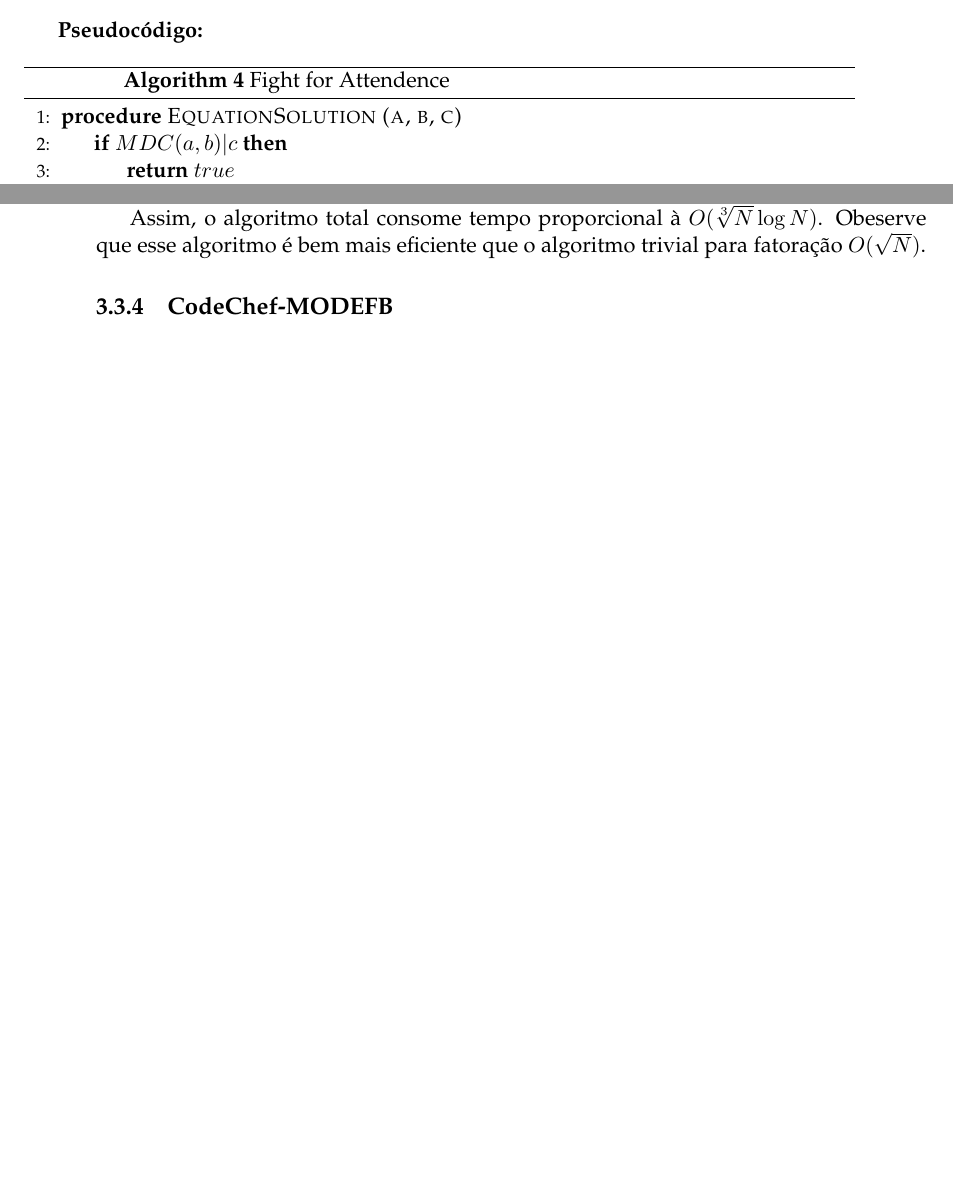
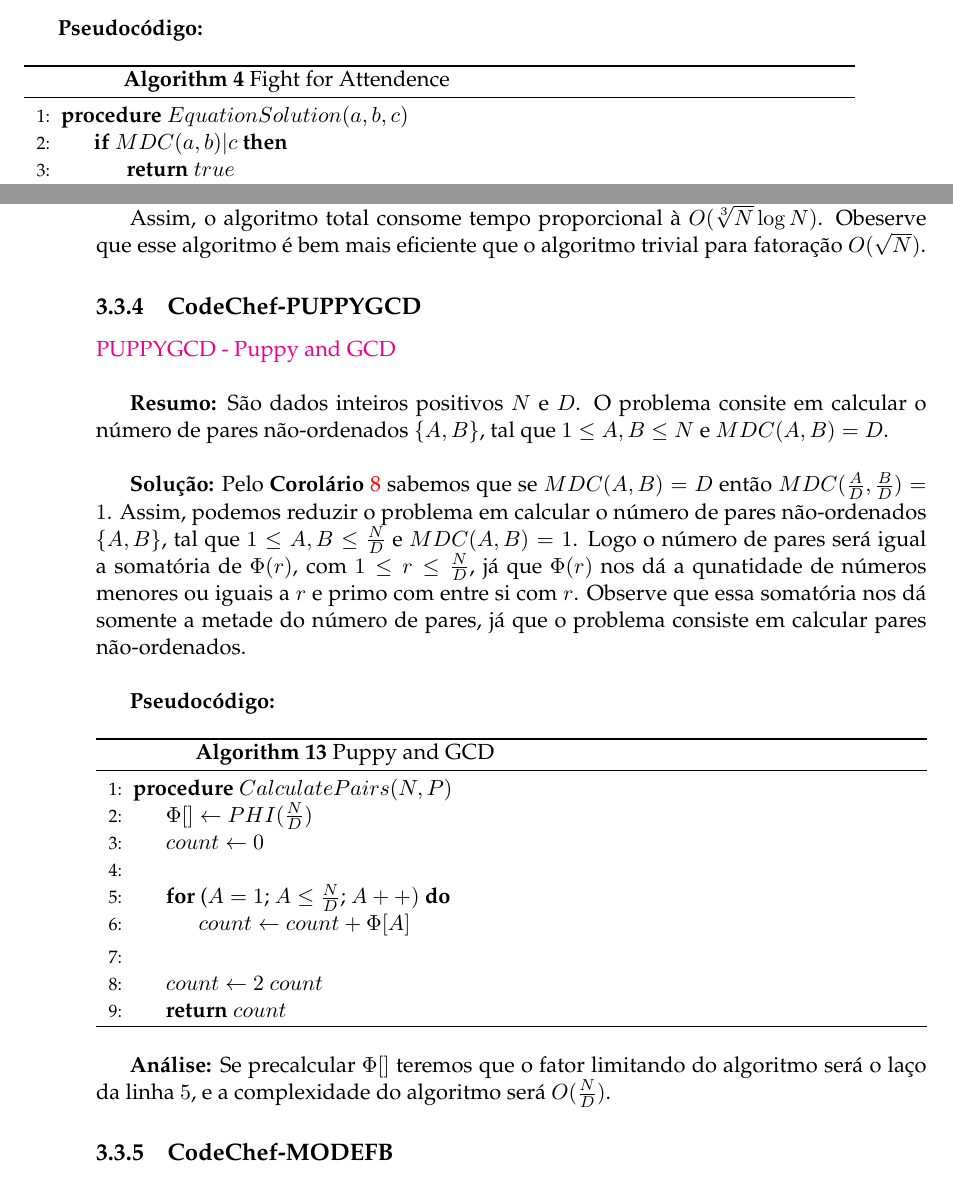
Before and after one commit to AntonioRoberto/monografia, a LaTeX thesis (main.tex, which reads Chapters/Chapter1.tex, Chapters/Chapter3.tex): two parts of pages 20 and 33 of 39, joined at a grey line, cut so that both start at the same text, the shorter picture padded with empty space. Compiled offline with pdfLaTeX.

Commit message:
add more problems

```diff
--- a/Chapters/Chapter1.tex
+++ b/Chapters/Chapter1.tex
@@ -426,7 +440,7 @@ Solução é decorrente do \autoref{equacao_diofantina_implicacao}, bastando che
 \begin{algorithm}
 \caption{Fight for Attendence}
 \begin{algorithmic}[1]
-\Procedure{EquationSolution (a, b, c)}{}
+\Procedure{$EquationSolution (a, b, c)$}{}
 \If {$MDC(a,b)|c$}
 \State \Return $true$
 \EndIf
--- a/Chapters/Chapter3.tex
+++ b/Chapters/Chapter3.tex
@@ -450,6 +450,44 @@ Assim, o algoritmo total consome tempo proporcional à $O(\sqrt[3]N \log N)$.
 Obeserve que esse algoritmo é bem mais eficiente que o algoritmo trivial para fatoração $O(\sqrt N)$.
 
 
+%----------------------------------------------------------------------------------------
+\subsection{CodeChef-PUPPYGCD}
+\href{https://www.codechef.com/problems/PUPPYGCD}{PUPPYGCD - Puppy and GCD}\\
+
+
+\textbf{Resumo:}
+São dados inteiros positivos $N$ e $D$. O problema consite em calcular o número de pares não-ordenados $\{A,B\}$, tal que $1\leq A,B \leq N$ e $MDC(A,B)=D$.
+\\
+
+\textbf{Solução:}
+Pelo \textbf{Corolário} \autoref{divisibilidade_mdc} sabemos que se $MDC(A,B)=D$ então $MDC(\frac{A}{D}, \frac{B}{D})=1$. Assim, podemos reduzir o problema
+em calcular o número de pares não-ordenados $\{A,B\}$, tal que $1\leq A,B \leq \frac{N}{D}$ e $MDC(A,B)=1$.
+Logo o número de pares será igual a somatória de $\Phi(r)$, com $1 \leq r \leq \frac{N}{D}$, já que $\Phi(r)$ nos dá a qunatidade de números menores ou iguais a $r$ e primo com entre si com $r$. Observe que essa somatória nos dá somente a metade do número de pares, já que o problema consiste em calcular pares não-ordenados.
+\\
+
+\textbf{Pseudocódigo:}
+\begin{algorithm}
+\caption{Puppy and GCD}
+\begin{algorithmic}[1]
+\Procedure{$CalculatePairs (N, P)$}{}
+\State $\Phi[] \gets PHI(\frac{N}{D})$
+\State $count \gets 0$
+\\
+\For {($A = 1 \text{; } A \leq \frac{N}{D} \text{; } A++)$}
+\State $count \gets count + \Phi[A]$
+\EndFor
+\\
+\State $count \gets 2$ $count$
+\State \Return $count$
+\EndProcedure
+\end{algorithmic}
+\end{algorithm}
+
+\textbf{Análise:}
+Se precalcular $\Phi[]$ teremos que o fator limitando do algoritmo será o laço da linha $5$, e a complexidade do algoritmo será $O(\frac{N}{D})$.
+
+
+
 
 %----------------------------------------------------------------------------------------
 \subsection{CodeChef-MODEFB}
```
Also changed, not shown: main.pdf, Chapters/Chapter1.tex (19 more changed lines), 7 other files.
